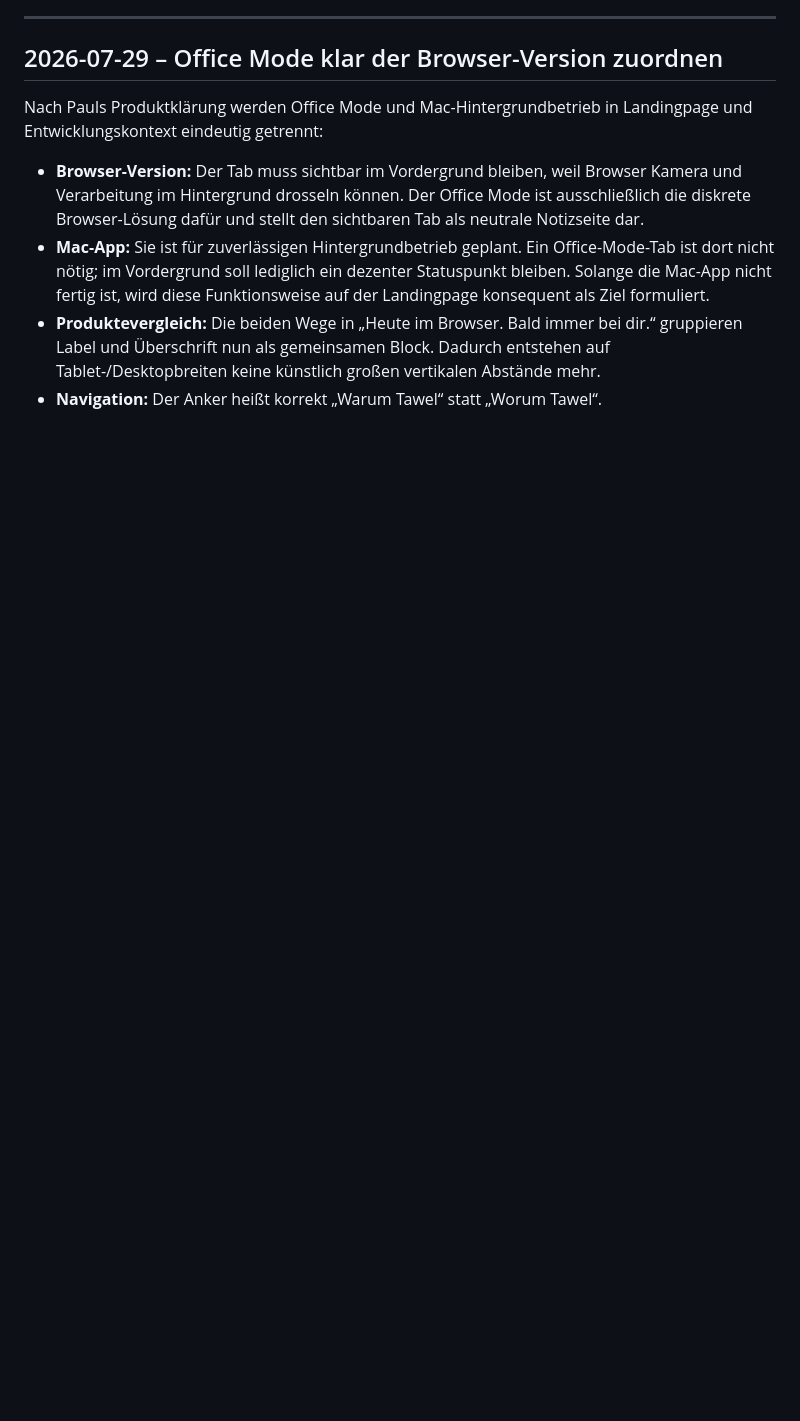
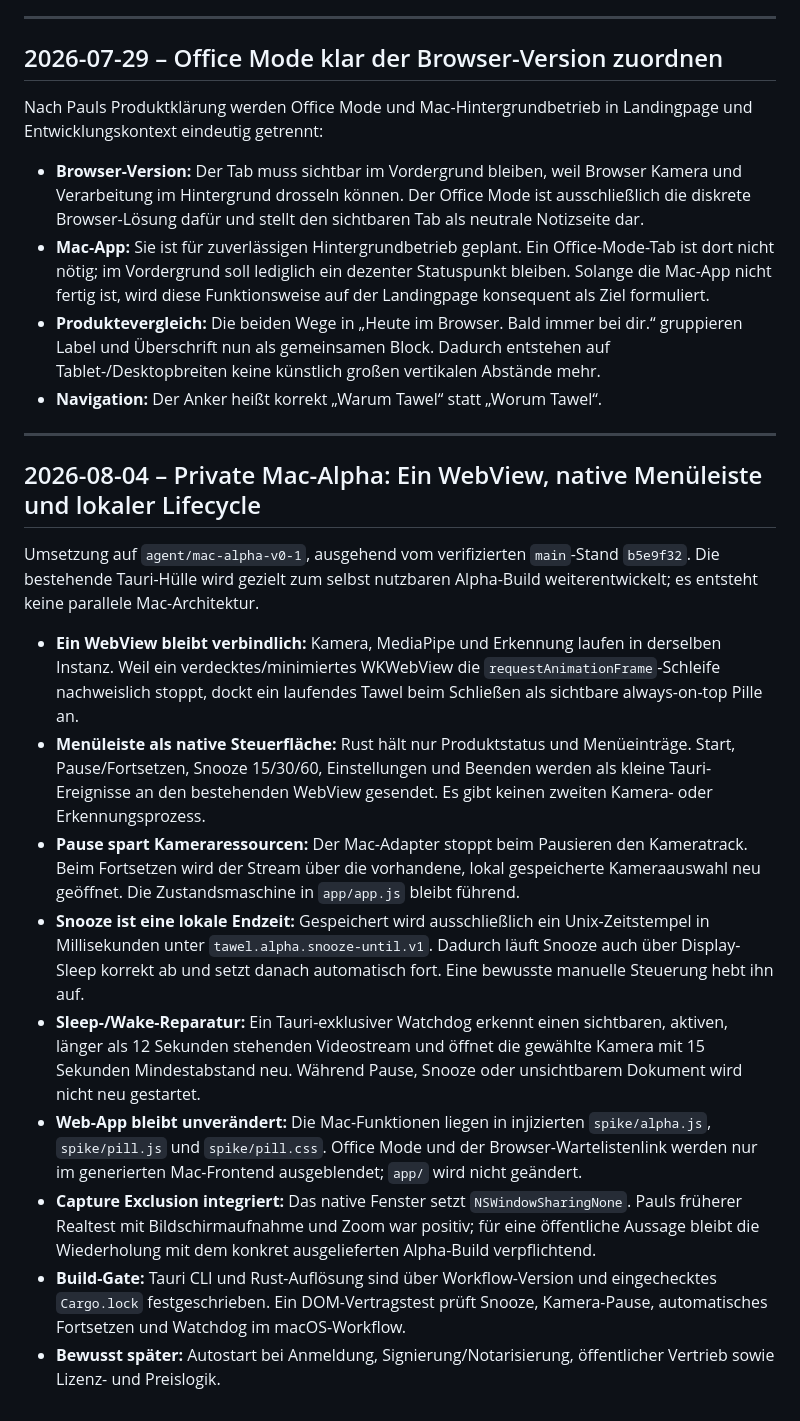
Before and after one commit to drunknmonkey/NailGuard, a Markdown page: docs/decisions.md, the part around the change. Drawn GitHub-style; blank space fills up the shorter version.

Commit message:
Technische Entscheidungen der Mac-Alpha dokumentieren

```diff
--- a/docs/decisions.md
+++ b/docs/decisions.md
@@ -589,3 +589,45 @@ Landingpage und Entwicklungskontext eindeutig getrennt:
   entstehen auf Tablet-/Desktopbreiten keine künstlich großen vertikalen
   Abstände mehr.
 - **Navigation:** Der Anker heißt korrekt „Warum Tawel“ statt „Worum Tawel“.
+
+---
+
+## 2026-08-04 – Private Mac-Alpha: Ein WebView, native Menüleiste und lokaler Lifecycle
+
+Umsetzung auf `agent/mac-alpha-v0-1`, ausgehend vom verifizierten `main`-Stand
+`b5e9f32`. Die bestehende Tauri-Hülle wird gezielt zum selbst nutzbaren
+Alpha-Build weiterentwickelt; es entsteht keine parallele Mac-Architektur.
+
+- **Ein WebView bleibt verbindlich:** Kamera, MediaPipe und Erkennung laufen in
+  derselben Instanz. Weil ein verdecktes/minimiertes WKWebView die
+  `requestAnimationFrame`-Schleife nachweislich stoppt, dockt ein laufendes Tawel
+  beim Schließen als sichtbare always-on-top Pille an.
+- **Menüleiste als native Steuerfläche:** Rust hält nur Produktstatus und
+  Menüeinträge. Start, Pause/Fortsetzen, Snooze 15/30/60, Einstellungen und
+  Beenden werden als kleine Tauri-Ereignisse an den bestehenden WebView
+  gesendet. Es gibt keinen zweiten Kamera- oder Erkennungsprozess.
+- **Pause spart Kameraressourcen:** Der Mac-Adapter stoppt beim Pausieren den
+  Kameratrack. Beim Fortsetzen wird der Stream über die vorhandene, lokal
+  gespeicherte Kameraauswahl neu geöffnet. Die Zustandsmaschine in `app/app.js`
+  bleibt führend.
+- **Snooze ist eine lokale Endzeit:** Gespeichert wird ausschließlich ein
+  Unix-Zeitstempel in Millisekunden unter `tawel.alpha.snooze-until.v1`.
+  Dadurch läuft Snooze auch über Display-Sleep korrekt ab und setzt danach
+  automatisch fort. Eine bewusste manuelle Steuerung hebt ihn auf.
+- **Sleep-/Wake-Reparatur:** Ein Tauri-exklusiver Watchdog erkennt einen
+  sichtbaren, aktiven, länger als 12 Sekunden stehenden Videostream und öffnet
+  die gewählte Kamera mit 15 Sekunden Mindestabstand neu. Während Pause,
+  Snooze oder unsichtbarem Dokument wird nicht neu gestartet.
+- **Web-App bleibt unverändert:** Die Mac-Funktionen liegen in injizierten
+  `spike/alpha.js`, `spike/pill.js` und `spike/pill.css`. Office Mode und der
+  Browser-Wartelistenlink werden nur im generierten Mac-Frontend ausgeblendet;
+  `app/` wird nicht geändert.
+- **Capture Exclusion integriert:** Das native Fenster setzt
+  `NSWindowSharingNone`. Pauls früherer Realtest mit Bildschirmaufnahme und Zoom
+  war positiv; für eine öffentliche Aussage bleibt die Wiederholung mit dem
+  konkret ausgelieferten Alpha-Build verpflichtend.
+- **Build-Gate:** Tauri CLI und Rust-Auflösung sind über Workflow-Version und
+  eingechecktes `Cargo.lock` festgeschrieben. Ein DOM-Vertragstest prüft Snooze,
+  Kamera-Pause, automatisches Fortsetzen und Watchdog im macOS-Workflow.
+- **Bewusst später:** Autostart bei Anmeldung, Signierung/Notarisierung,
+  öffentlicher Vertrieb sowie Lizenz- und Preislogik.
```
Also changed, not shown: docs/mac-alpha-v0.1.md (added, +104 -0 lines), docs/pill-mode.md (+5 -0 lines).
